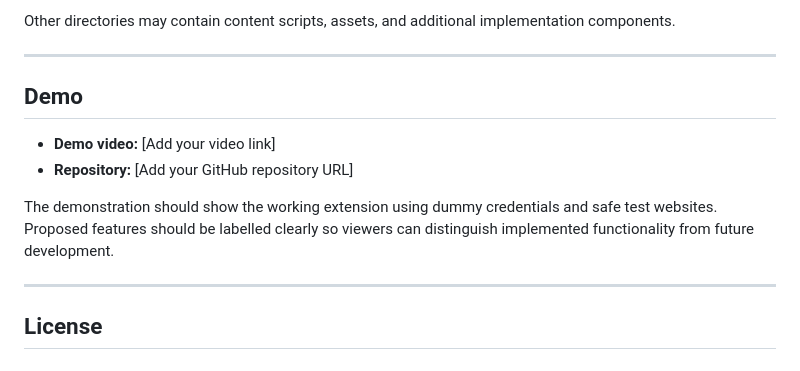
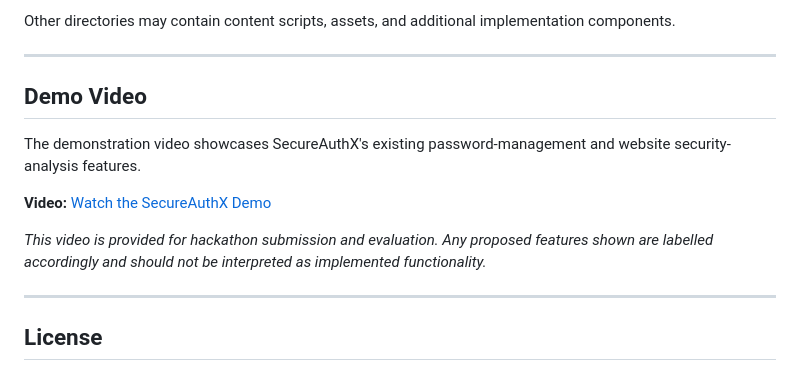
Before and after one commit to MohammedAbdulAhadSaud/SecureAuthX, a Markdown page: README.md, the part around the change. Drawn GitHub-style.

```diff
--- a/README.md
+++ b/README.md
@@ -236,12 +236,13 @@ Other directories may contain content scripts, assets, and additional implementa
 
 ---
 
-## Demo
+## Demo Video
 
-- **Demo video:** [Add your video link]
-- **Repository:** [Add your GitHub repository URL]
+The demonstration video showcases SecureAuthX's existing password-management and website security-analysis features.
 
-The demonstration should show the working extension using dummy credentials and safe test websites. Proposed features should be labelled clearly so viewers can distinguish implemented functionality from future development.
+**Video:** [Watch the SecureAuthX Demo](/docs/video1.webm)
+
+*This video is provided for hackathon submission and evaluation. Any proposed features shown are labelled accordingly and should not be interpreted as implemented functionality.*
 
 ---
 
```
